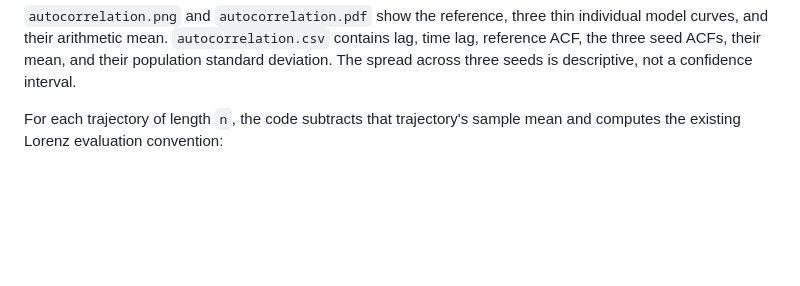
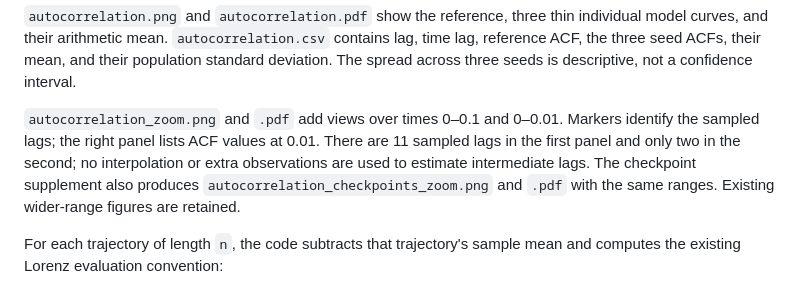
Before and after one commit to NicolasSin/Moment-Matching, a Markdown page: docs/EVALUATION.md, the part around the change. GitHub-like rendering; blank space fills up the shorter version.

```diff
--- a/docs/EVALUATION.md
+++ b/docs/EVALUATION.md
@@ -28,6 +28,13 @@ individual model curves, and their arithmetic mean. `autocorrelation.csv`
 contains lag, time lag, reference ACF, the three seed ACFs, their mean, and their
 population standard deviation. The spread across three seeds is descriptive,
 not a confidence interval.
+
+`autocorrelation_zoom.png` and `.pdf` add views over times 0–0.1 and 0–0.01.
+Markers identify the sampled lags; the right panel lists ACF values at 0.01.
+There are 11 sampled lags in the first panel and only two in the second;
+no interpolation or extra observations are used to estimate intermediate lags.
+The checkpoint supplement also produces `autocorrelation_checkpoints_zoom.png`
+and `.pdf` with the same ranges. Existing wider-range figures are retained.
 
 For each trajectory of length `n`, the code subtracts that trajectory's sample
 mean and computes the existing Lorenz evaluation convention:
```
Also changed, not shown: README.md (+5 -0 lines), results/checkpoint_scan/README.md (+7 -0 lines), results/checkpoint_scan/autocorrelation_checkpoints_zoom.png (added), results/figures/autocorrelation_zoom.png (added), 3 other files.
